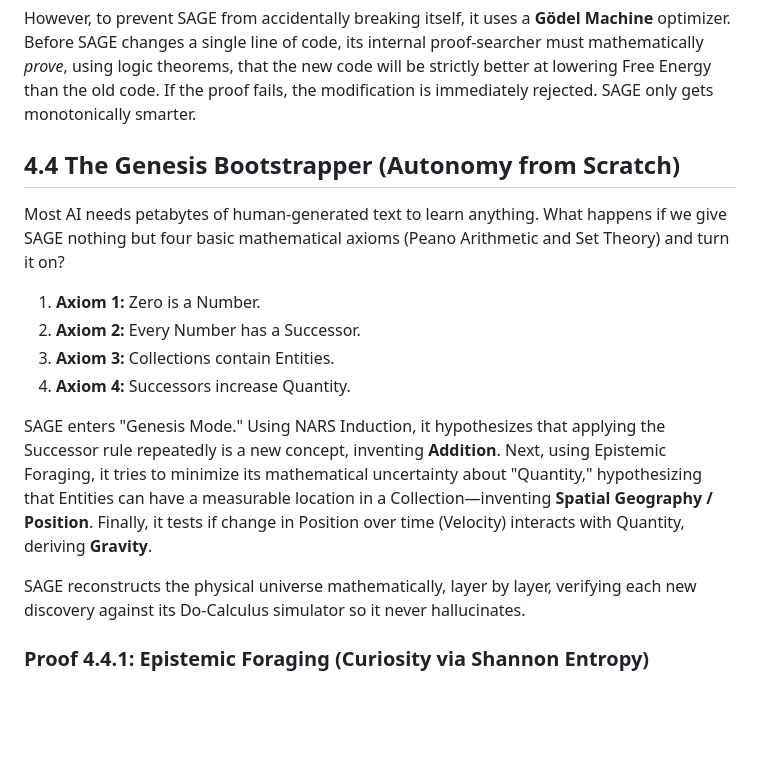
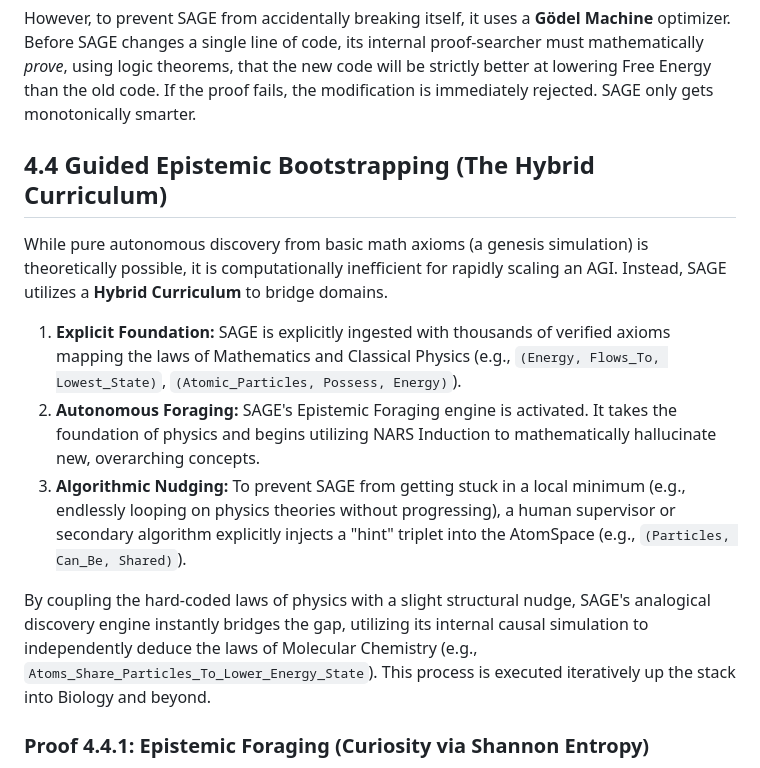
Before and after one commit to RatnaAnimesh/sage, a Markdown page: README.md, the part around the change. GitHub-like rendering; blank space fills up the shorter version.

Commit message:
Update README to replace Genesis Test with Guided Hybrid Bootstrapping

```diff
--- a/README.md
+++ b/README.md
@@ -108,17 +108,14 @@ Because SAGE's own computer code is represented as logic nodes inside its own At
 
 However, to prevent SAGE from accidentally breaking itself, it uses a **Gödel Machine** optimizer. Before SAGE changes a single line of code, its internal proof-searcher must mathematically *prove*, using logic theorems, that the new code will be strictly better at lowering Free Energy than the old code. If the proof fails, the modification is immediately rejected. SAGE only gets monotonically smarter.
 
-## 4.4 The Genesis Bootstrapper (Autonomy from Scratch)
-Most AI needs petabytes of human-generated text to learn anything. What happens if we give SAGE nothing but four basic mathematical axioms (Peano Arithmetic and Set Theory) and turn it on?
+## 4.4 Guided Epistemic Bootstrapping (The Hybrid Curriculum)
+While pure autonomous discovery from basic math axioms (a genesis simulation) is theoretically possible, it is computationally inefficient for rapidly scaling an AGI. Instead, SAGE utilizes a **Hybrid Curriculum** to bridge domains.
 
-1. **Axiom 1:** Zero is a Number.
-2. **Axiom 2:** Every Number has a Successor.
-3. **Axiom 3:** Collections contain Entities.
-4. **Axiom 4:** Successors increase Quantity.
+1. **Explicit Foundation:** SAGE is explicitly ingested with thousands of verified axioms mapping the laws of Mathematics and Classical Physics (e.g., `(Energy, Flows_To, Lowest_State)`, `(Atomic_Particles, Possess, Energy)`).
+2. **Autonomous Foraging:** SAGE's Epistemic Foraging engine is activated. It takes the foundation of physics and begins utilizing NARS Induction to mathematically hallucinate new, overarching concepts.
+3. **Algorithmic Nudging:** To prevent SAGE from getting stuck in a local minimum (e.g., endlessly looping on physics theories without progressing), a human supervisor or secondary algorithm explicitly injects a "hint" triplet into the AtomSpace (e.g., `(Particles, Can_Be, Shared)`).
 
-SAGE enters "Genesis Mode." Using NARS Induction, it hypothesizes that applying the Successor rule repeatedly is a new concept, inventing **Addition**. Next, using Epistemic Foraging, it tries to minimize its mathematical uncertainty about "Quantity," hypothesizing that Entities can have a measurable location in a Collection—inventing **Spatial Geography / Position**. Finally, it tests if change in Position over time (Velocity) interacts with Quantity, deriving **Gravity**.
-
-SAGE reconstructs the physical universe mathematically, layer by layer, verifying each new discovery against its Do-Calculus simulator so it never hallucinates.
+By coupling the hard-coded laws of physics with a slight structural nudge, SAGE's analogical discovery engine instantly bridges the gap, utilizing its internal causal simulation to independently deduce the laws of Molecular Chemistry (e.g., `Atoms_Share_Particles_To_Lower_Energy_State`). This process is executed iteratively up the stack into Biology and beyond.
 
 ### Proof 4.4.1: Epistemic Foraging (Curiosity via Shannon Entropy)
 To compel SAGE to discover new things, we mathematically reward it for searching maximum uncertainty. We modify the Expected Free Energy ($G$) calculation to prioritize *Epistemic Value*.
```
